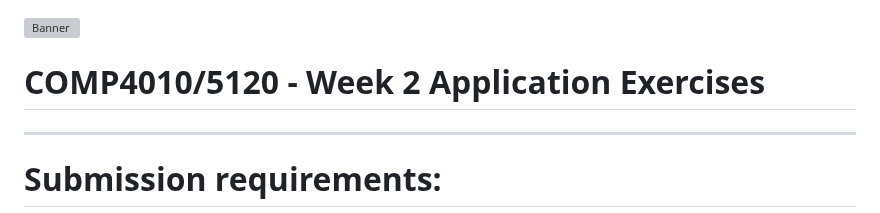
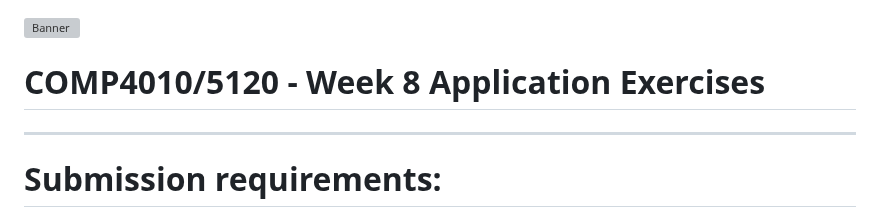
Before and after one commit to dangkh/COMP4010-COMP5010--Spring25, a Markdown page: Week8/Readme.md, the part around the change. Drawn GitHub-style; grey boxes are pictures that could not be loaded.

```diff
--- a/Week8/Readme.md
+++ b/Week8/Readme.md
@@ -1,6 +1,6 @@
 ![Banner](img/banner.png)
 
-# COMP4010/5120 - Week 2 Application Exercises
+# COMP4010/5120 - Week 8 Application Exercises
 
 ---
 
```
